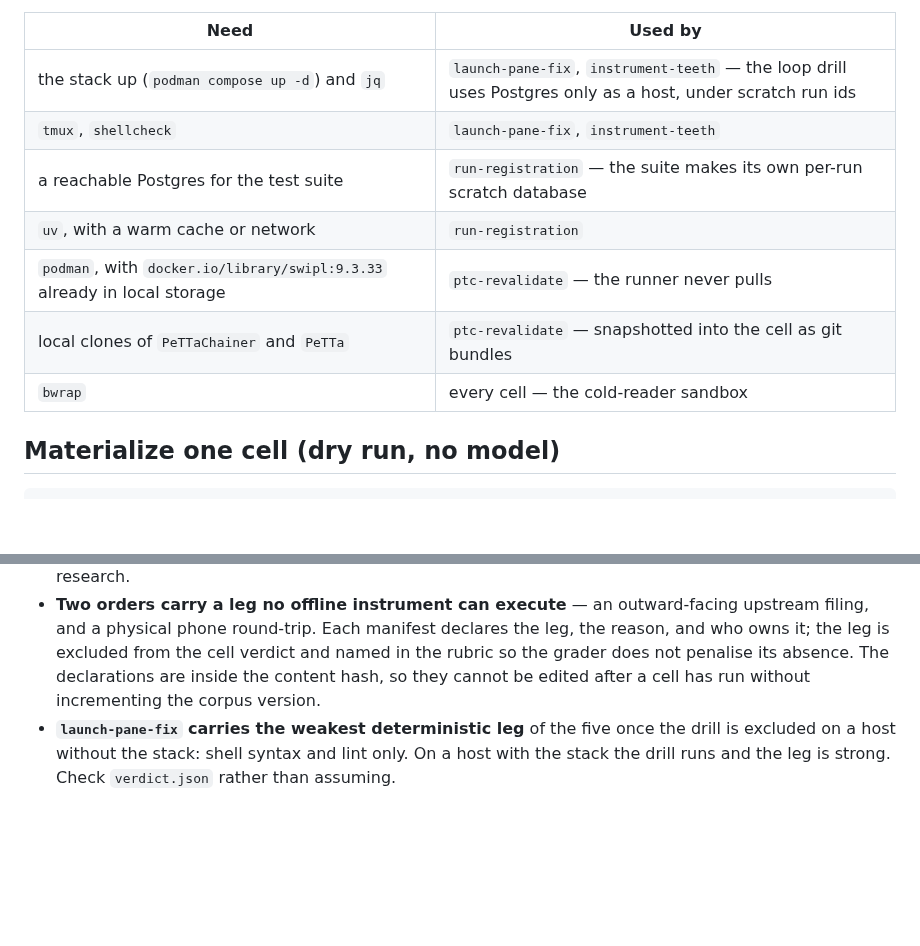
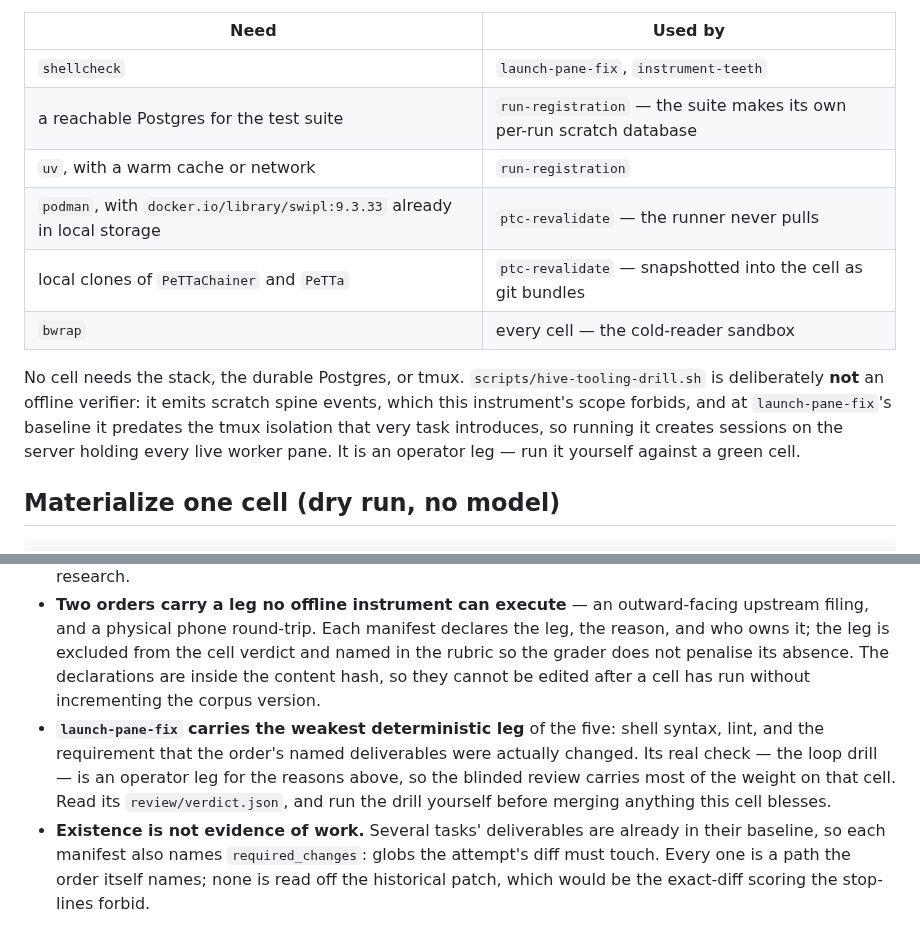
Before and after one commit to cassiopenachin/omegahive, a Markdown page: docs/reference/omegahive_taskbench_guide.md, 2 parts joined by grey strips. Rendered like a GitHub page; blank space fills up the shorter version.

Commit message:
taskbench guide: no cell needs the stack or tmux; say why the loop drill is an operator leg
Co-Authored-By: Claude Opus 5 (1M context) <noreply@anthropic.com>

```diff
--- a/docs/reference/omegahive_taskbench_guide.md
+++ b/docs/reference/omegahive_taskbench_guide.md
@@ -38,13 +38,18 @@ a fidelity failure and stops the milestone at diagnosis.
 
 | Need | Used by |
 |---|---|
-| the stack up (`podman compose up -d`) and `jq` | `launch-pane-fix`, `instrument-teeth` — the loop drill uses Postgres only as a host, under scratch run ids |
-| `tmux`, `shellcheck` | `launch-pane-fix`, `instrument-teeth` |
+| `shellcheck` | `launch-pane-fix`, `instrument-teeth` |
 | a reachable Postgres for the test suite | `run-registration` — the suite makes its own per-run scratch database |
 | `uv`, with a warm cache or network | `run-registration` |
 | `podman`, with `docker.io/library/swipl:9.3.33` already in local storage | `ptc-revalidate` — the runner never pulls |
 | local clones of `PeTTaChainer` and `PeTTa` | `ptc-revalidate` — snapshotted into the cell as git bundles |
 | `bwrap` | every cell — the cold-reader sandbox |
+
+No cell needs the stack, the durable Postgres, or tmux. `scripts/hive-tooling-drill.sh` is
+deliberately **not** an offline verifier: it emits scratch spine events, which this
+instrument's scope forbids, and at `launch-pane-fix`'s baseline it predates the tmux
+isolation that very task introduces, so running it creates sessions on the server holding
+every live worker pane. It is an operator leg — run it yourself against a green cell.
 
 ## Materialize one cell (dry run, no model)
 
@@ -153,6 +158,12 @@ an `unknown` as a note about the harness, never as a zero.
   who owns it; the leg is excluded from the cell verdict and named in the rubric so the
   grader does not penalise its absence. The declarations are inside the content hash, so
   they cannot be edited after a cell has run without incrementing the corpus version.
-- **`launch-pane-fix` carries the weakest deterministic leg** of the five once the drill is
-  excluded on a host without the stack: shell syntax and lint only. On a host with the stack
-  the drill runs and the leg is strong. Check `verdict.json` rather than assuming.
+- **`launch-pane-fix` carries the weakest deterministic leg** of the five: shell syntax,
+  lint, and the requirement that the order's named deliverables were actually changed. Its
+  real check — the loop drill — is an operator leg for the reasons above, so the blinded
+  review carries most of the weight on that cell. Read its `review/verdict.json`, and run
+  the drill yourself before merging anything this cell blesses.
+- **Existence is not evidence of work.** Several tasks' deliverables are already in their
+  baseline, so each manifest also names `required_changes`: globs the attempt's diff must
+  touch. Every one is a path the order itself names; none is read off the historical patch,
+  which would be the exact-diff scoring the stop-lines forbid.
```
